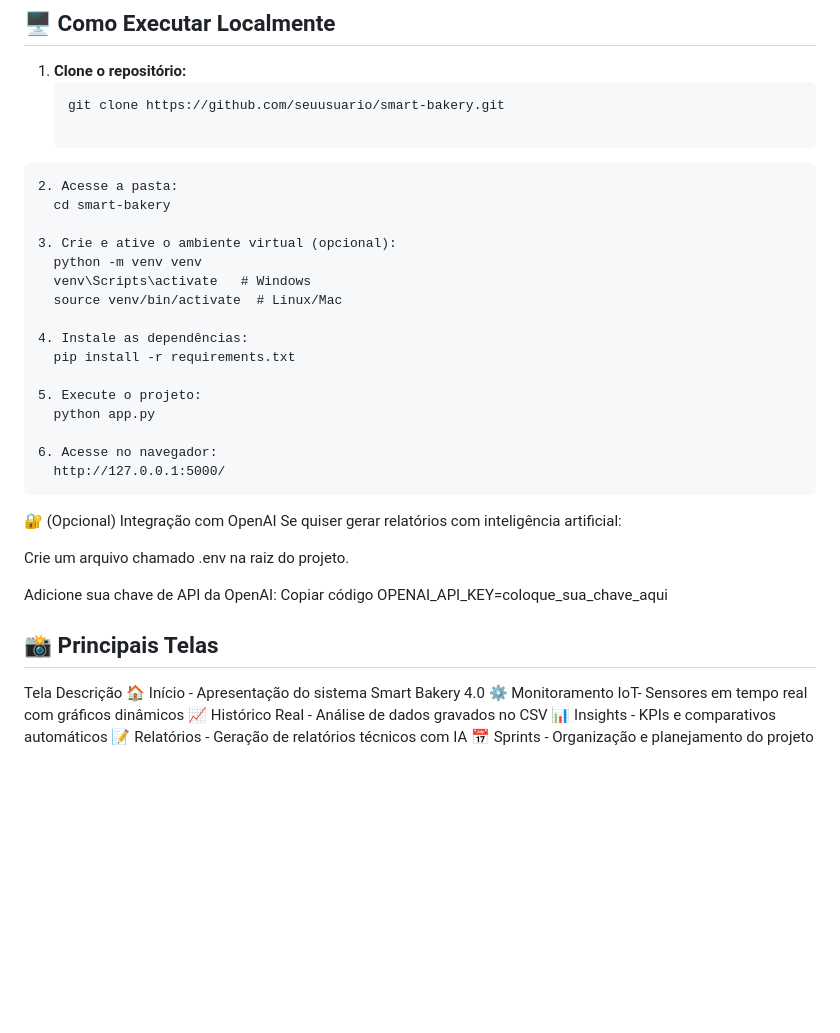
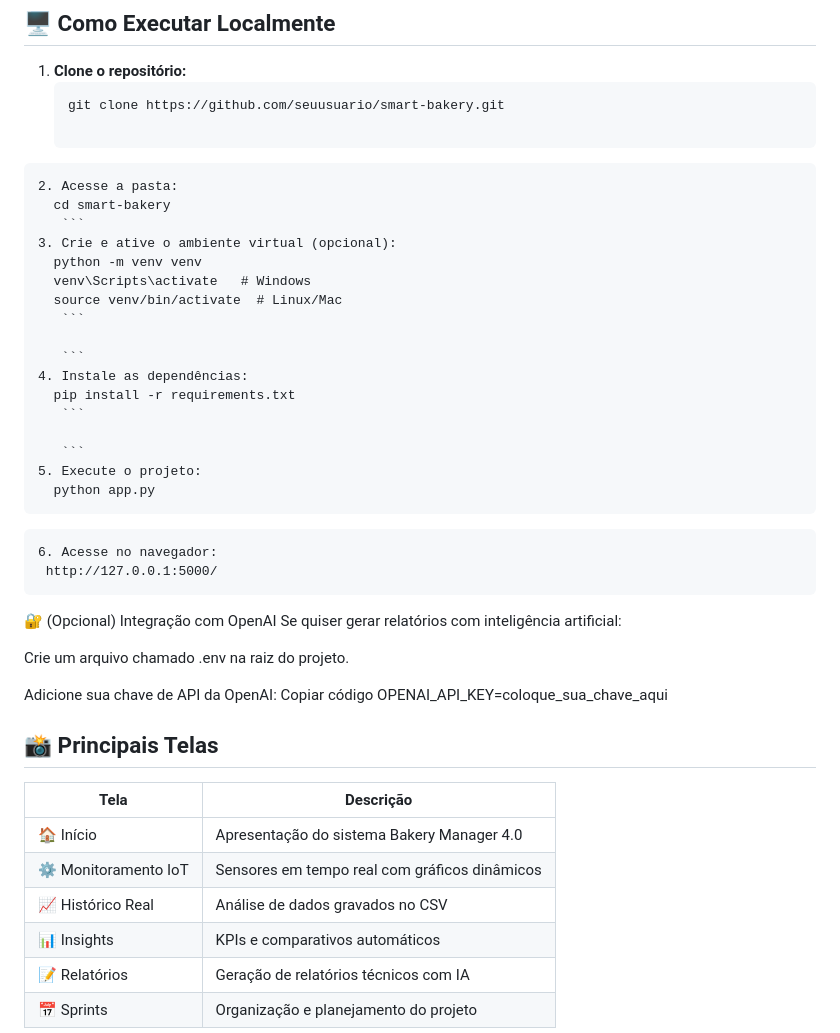
Before and after one commit to Arruda-007/Bakery-Manager, a Markdown page: README.md, the part around the change printed below. Rendered like a GitHub page; blank space fills up the shorter version.

Commit message:
B-M README.md
Updated the README to improve formatting and clarity.

````diff
--- a/README.md
+++ b/README.md
@@ -98,18 +98,23 @@ Monitoramento **em tempo real** dos sensores:
  ```
 2. Acesse a pasta:
    cd smart-bakery
-
+    ```
 3. Crie e ative o ambiente virtual (opcional):
    python -m venv venv
    venv\Scripts\activate   # Windows
    source venv/bin/activate  # Linux/Mac
+    ```
 
+    ```
 4. Instale as dependências:
    pip install -r requirements.txt
+    ```
 
+    ```
 5. Execute o projeto:
    python app.py
-
+  ```
+  ```
 6. Acesse no navegador:
    http://127.0.0.1:5000/
    ```
@@ -124,12 +129,14 @@ Copiar código
 OPENAI_API_KEY=coloque_sua_chave_aqui
 
 ## 📸 Principais Telas
-Tela	Descrição
-🏠 Início -	Apresentação do sistema Smart Bakery 4.0
-⚙️ Monitoramento IoT- Sensores em tempo real com gráficos dinâmicos
-📈 Histórico Real -	Análise de dados gravados no CSV
-📊 Insights -	KPIs e comparativos automáticos
-📝 Relatórios -	Geração de relatórios técnicos com IA
-📅 Sprints -	Organização e planejamento do projeto
+| Tela | Descrição |
+|------------|--------------|
+| 🏠 Início | Apresentação do sistema Bakery Manager 4.0 |
+| ⚙️ Monitoramento IoT | Sensores em tempo real com gráficos dinâmicos |
+| 📈 Histórico Real | Análise de dados gravados no CSV |
+| 📊 Insights | KPIs e comparativos automáticos |
+| 📝 Relatórios | Geração de relatórios técnicos com IA |
+| 📅 Sprints | Organização e planejamento do projeto |
+
 
 ✨ Autores
````
Also changed, not shown: other parts of README.md (+2 -2 lines).
